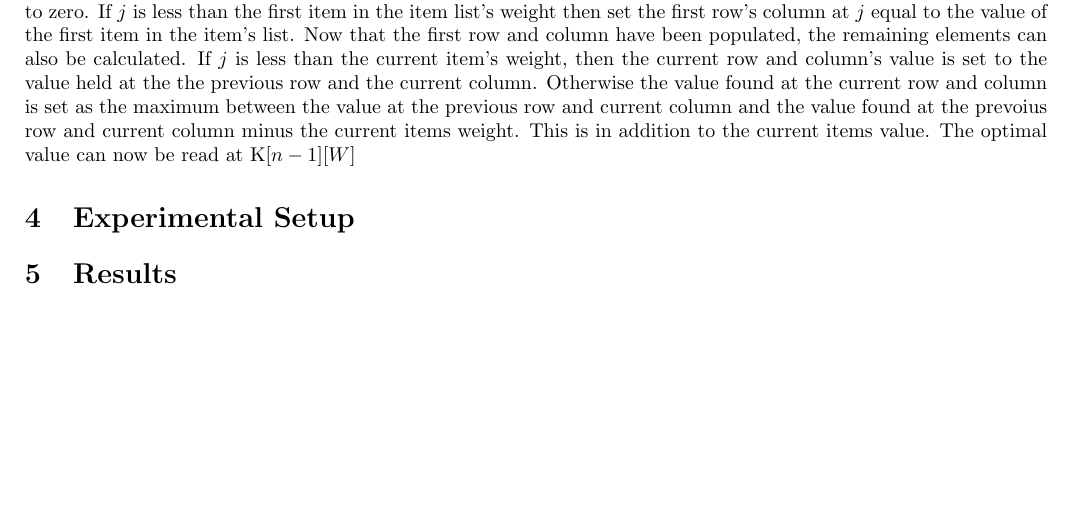
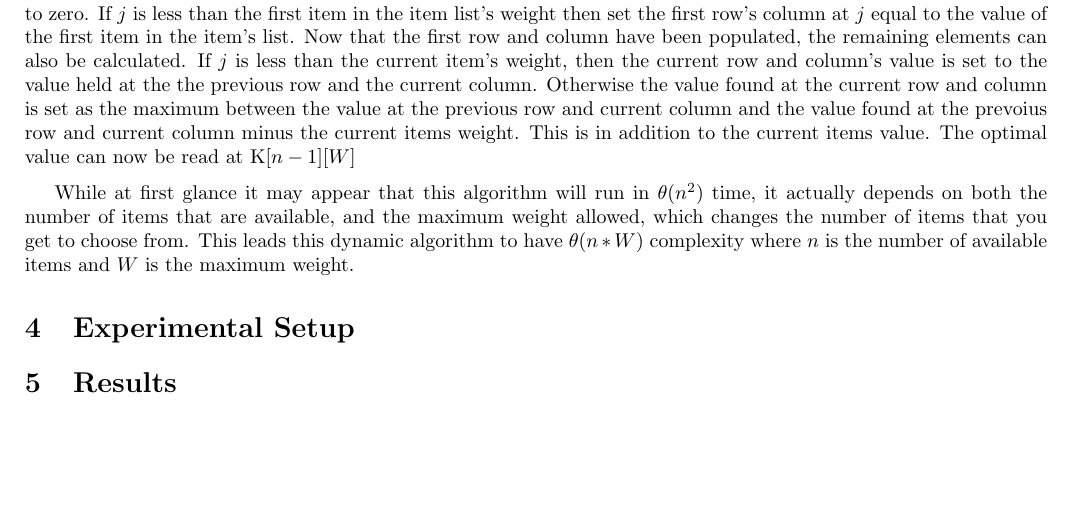
Before and after one commit to JosephCW/Survey-Project-2, a LaTeX paper (paper/project2.tex): part of page 2 of 4, cut so that both start at the same text. Compiled offline with pdfLaTeX.

Commit message:
Add big O complexity of dynamic solution

```diff
--- a/paper/project2.tex
+++ b/paper/project2.tex
@@ -81,6 +81,9 @@ This dynamic programming solution builds a table of size $n$ by $W+1$ where $n$
 Now that the first row and column have been populated, the remaining elements can also be calculated.
 If $j$ is less than the current item's weight, then the current row and column's value is set to the value held at the the previous row and the current column. Otherwise the value found at the current row and column is set as the maximum between the value at the previous row and current column and the value found at the prevoius row and current column minus the current items weight. This is in addition to the current items value. The optimal value can now be read at K[$n-1$][$W$]
 
+
+\medskip
+While at first glance it may appear that this algorithm will run in $\theta(n^2)$ time, it actually depends on both the number of items that are available, and the maximum weight allowed, which changes the number of items that you get to choose from. This leads this dynamic algorithm to have $\theta(n * W)$ complexity where $n$ is the number of available items and $W$ is the maximum weight.
 \section{Experimental Setup}
 
 
```
